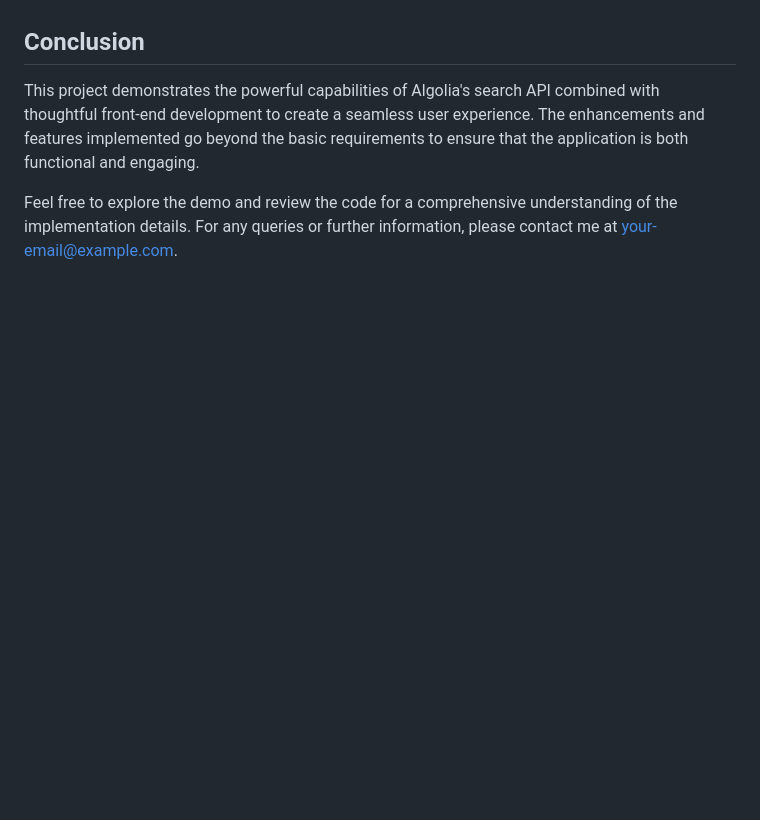
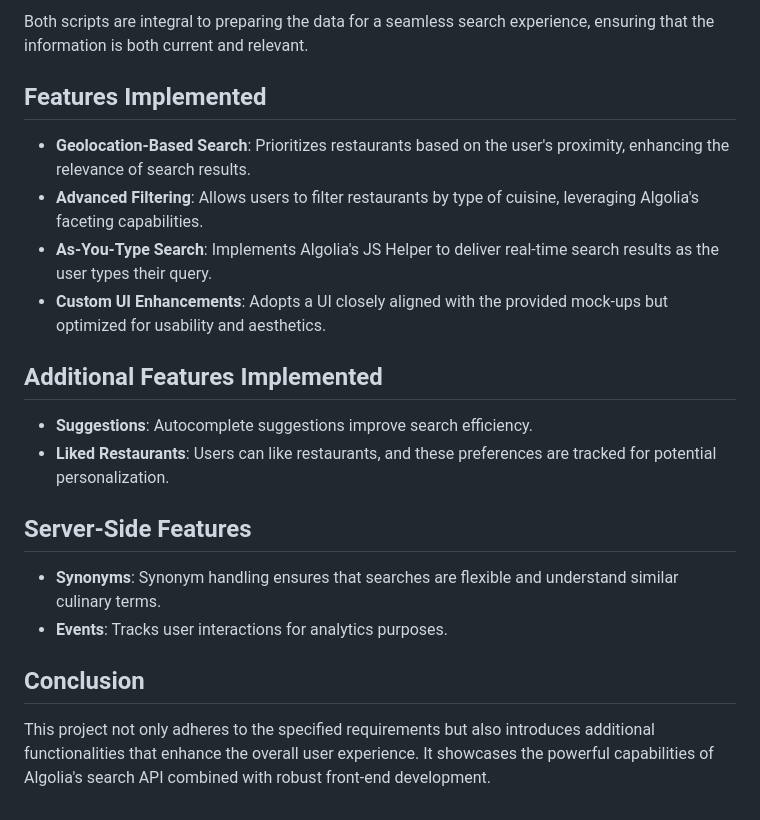
Before and after one commit to jonx/jonx.github.io, a Markdown page: algolia/README.md, the part around the change printed below. Rendered like a GitHub page; blank space fills up the shorter version.

```diff
--- a/algolia/README.md
+++ b/algolia/README.md
@@ -42,6 +157,22 @@ The completed project is hosted on GitHub Pages and can be accessed [here](https
+Both scripts are integral to preparing the data for a seamless search experience, ensuring that the information is both current and relevant.
+
+## Features Implemented
+
+- **Geolocation-Based Search**: Prioritizes restaurants based on the user's proximity, enhancing the relevance of search results.
+- **Advanced Filtering**: Allows users to filter restaurants by type of cuisine, leveraging Algolia's faceting capabilities.
+- **As-You-Type Search**: Implements Algolia's JS Helper to deliver real-time search results as the user types their query.
+- **Custom UI Enhancements**: Adopts a UI closely aligned with the provided mock-ups but optimized for usability and aesthetics.
+
+## Additional Features Implemented
+
+- **Suggestions**: Autocomplete suggestions improve search efficiency.
+- **Liked Restaurants**: Users can like restaurants, and these preferences are tracked for potential personalization.
+
+## Server-Side Features
+
+- **Synonyms**: Synonym handling ensures that searches are flexible and understand similar culinary terms.
+- **Events**: Tracks user interactions for analytics purposes.
 
 ## Conclusion
 
-This project demonstrates the powerful capabilities of Algolia's search API combined with thoughtful front-end development to create a seamless user experience. The enhancements and features implemented go beyond the basic requirements to ensure that the application is both functional and engaging.
-
-Feel free to explore the demo and review the code for a comprehensive understanding of the implementation details. For any queries or further information, please contact me at your-email@example.com.
+This project not only adheres to the specified requirements but also introduces additional functionalities that enhance the overall user experience. It showcases the powerful capabilities of Algolia's search API combined with robust front-end development.
```
Also changed, not shown: other parts of algolia/README.md (+136 -21 lines).
